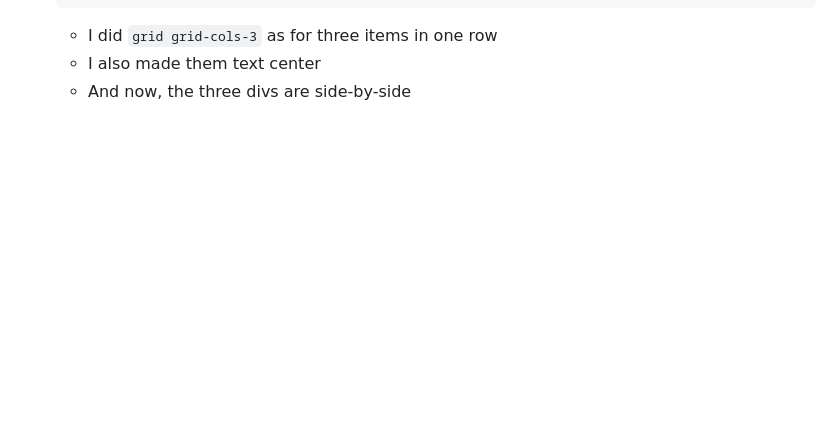
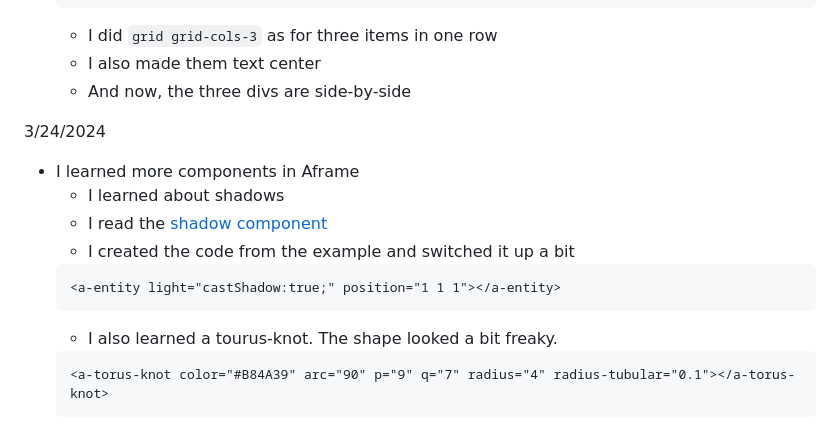
Before and after one commit to xinyangl5722/sep10-freedom-project, a Markdown page: tool/learning-log.md, the part around the change. GitHub-like rendering; blank space fills up the shorter version.

````diff
--- a/tool/learning-log.md
+++ b/tool/learning-log.md
@@ -63,6 +63,19 @@ Tool: **Tailwind and Aframe**
   * I also made them text center
   * And now, the three divs are side-by-side
 
+3/24/2024
+* I learned more components in Aframe
+  * I learned about shadows
+  * I read the [shadow component](https://aframe.io/docs/1.5.0/components/shadow.html)
+  * I created the code from the example and switched it up a bit
+  ```html
+  <a-entity light="castShadow:true;" position="1 1 1"></a-entity>
+  ```
+  * I also learned a tourus-knot. The shape looked a bit freaky.
+  ```html
+  <a-torus-knot color="#B84A39" arc="90" p="9" q="7" radius="4" radius-tubular="0.1"></a-torus-knot>
+  ```
+
 <!--
 * Links you used today (websites, videos, etc)
 * Things you tried, progress you made, etc
````
